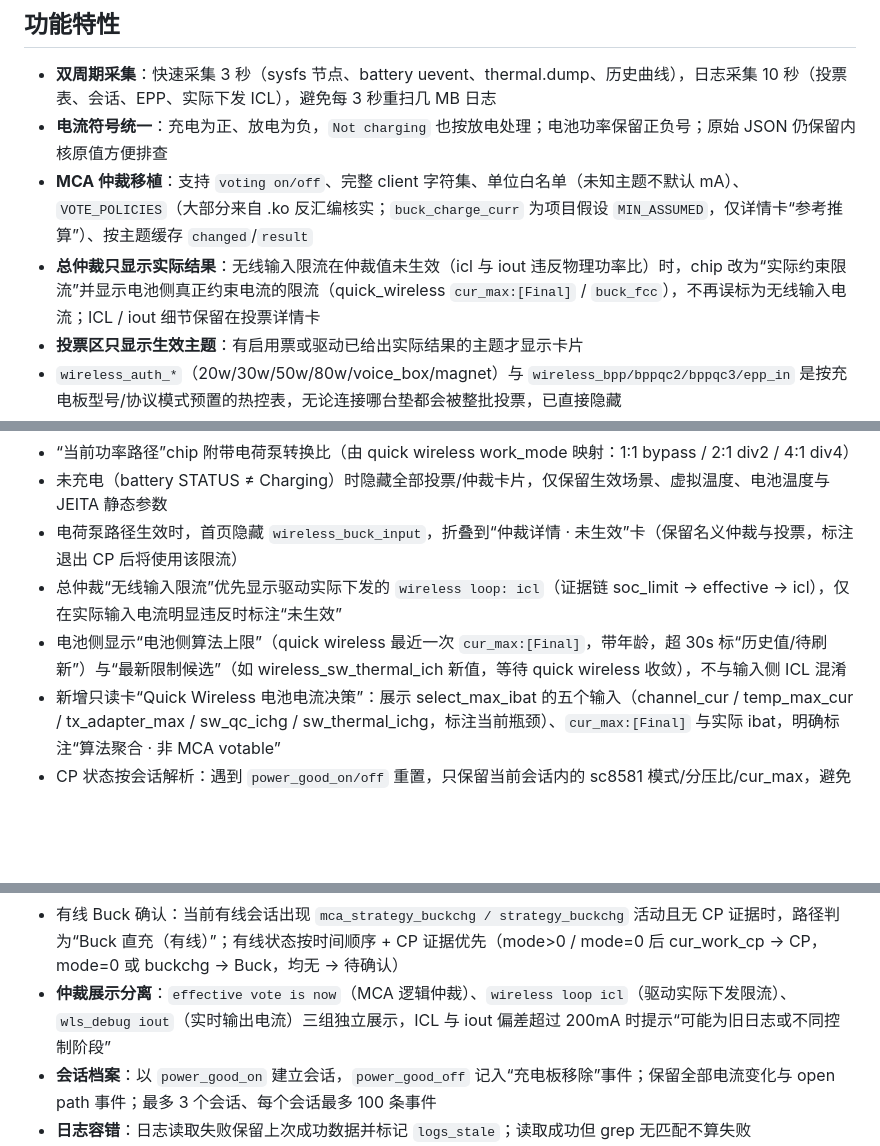
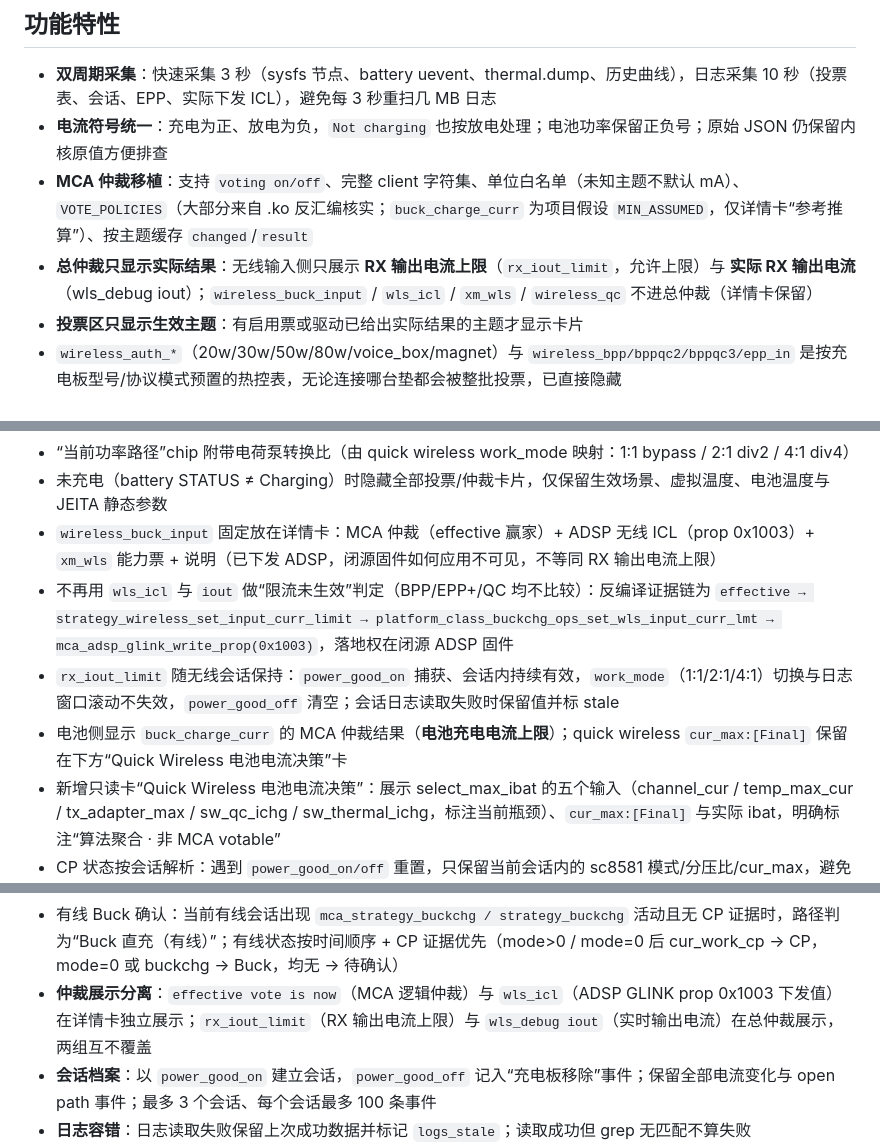
Before and after one commit to leowood2000/charging-live-dashboard, a Markdown page: README.md, 3 parts joined by grey strips. Drawn GitHub-style; blank space fills up the shorter version.

Commit message:
docs: README 与 v0.10.2 展示语义对齐——总仲裁无线侧改为 RX 输出电流上限+实测 iout，wireless_buck_input 降详情卡，wls_icl 标注 ADSP prop 0x1003，删除未生效判定描述

```diff
--- a/README.md
+++ b/README.md
@@ -7,7 +7,7 @@
 - **双周期采集**：快速采集 3 秒（sysfs 节点、battery uevent、thermal.dump、历史曲线），日志采集 10 秒（投票表、会话、EPP、实际下发 ICL），避免每 3 秒重扫几 MB 日志
 - **电流符号统一**：充电为正、放电为负，`Not charging` 也按放电处理；电池功率保留正负号；原始 JSON 仍保留内核原值方便排查
 - **MCA 仲裁移植**：支持 `voting on/off`、完整 client 字符集、单位白名单（未知主题不默认 mA）、`VOTE_POLICIES`（大部分来自 .ko 反汇编核实；`buck_charge_curr` 为项目假设 `MIN_ASSUMED`，仅详情卡“参考推算”）、按主题缓存 `changed`/`result`
-- **总仲裁只显示实际结果**：无线输入限流在仲裁值未生效（icl 与 iout 违反物理功率比）时，chip 改为“实际约束限流”并显示电池侧真正约束电流的限流（quick_wireless `cur_max:[Final]` / `buck_fcc`），不再误标为无线输入电流；ICL / iout 细节保留在投票详情卡
+- **总仲裁只显示实际结果**：无线输入侧只展示 **RX 输出电流上限**（`rx_iout_limit`，允许上限）与 **实际 RX 输出电流**（wls_debug iout）；`wireless_buck_input` / `wls_icl` / `xm_wls` / `wireless_qc` 不进总仲裁（详情卡保留）
 - **投票区只显示生效主题**：有启用票或驱动已给出实际结果的主题才显示卡片
 - `wireless_auth_*`（20w/30w/50w/80w/voice_box/magnet）与 `wireless_bpp/bppqc2/bppqc3/epp_in` 是按充电板型号/协议模式预置的热控表，无论连接哪台垫都会被整批投票，已直接隐藏
 - `term_volt` / `term_curr`（JEITA 终止电压/电流）合并为一张“JEITA 终止参数”卡并标注**静态常数**（由温度档决定，会话内基本不变）
@@ -16,9 +16,10 @@
 - 功率路径判定只以 sc8581 电荷泵 work_mode 为准（不用电流大小猜测）：首页显示“当前功率路径”（电荷泵 / Buck 直充）
 - “当前功率路径”chip 附带电荷泵转换比（由 quick wireless work_mode 映射：1:1 bypass / 2:1 div2 / 4:1 div4）
 - 未充电（battery STATUS ≠ Charging）时隐藏全部投票/仲裁卡片，仅保留生效场景、虚拟温度、电池温度与 JEITA 静态参数
-- 电荷泵路径生效时，首页隐藏 `wireless_buck_input`，折叠到“仲裁详情 · 未生效”卡（保留名义仲裁与投票，标注退出 CP 后将使用该限流）
-- 总仲裁“无线输入限流”优先显示驱动实际下发的 `wireless loop: icl`（证据链 soc_limit → effective → icl），仅在实际输入电流明显违反时标注“未生效”
-- 电池侧显示“电池侧算法上限”（quick wireless 最近一次 `cur_max:[Final]`，带年龄，超 30s 标“历史值/待刷新”）与“最新限制候选”（如 wireless_sw_thermal_ich 新值，等待 quick wireless 收敛），不与输入侧 ICL 混淆
+- `wireless_buck_input` 固定放在详情卡：MCA 仲裁（effective 赢家）+ ADSP 无线 ICL（prop 0x1003）+ `xm_wls` 能力票 + 说明（已下发 ADSP，闭源固件如何应用不可见，不等同 RX 输出电流上限）
+- 不再用 `wls_icl` 与 `iout` 做“限流未生效”判定（BPP/EPP+/QC 均不比较）：反编译证据链为 `effective → strategy_wireless_set_input_curr_limit → platform_class_buckchg_ops_set_wls_input_curr_lmt → mca_adsp_glink_write_prop(0x1003)`，落地权在闭源 ADSP 固件
+- `rx_iout_limit` 随无线会话保持：`power_good_on` 捕获、会话内持续有效，`work_mode`（1:1/2:1/4:1）切换与日志窗口滚动不失效，`power_good_off` 清空；会话日志读取失败时保留值并标 stale
+- 电池侧显示 `buck_charge_curr` 的 MCA 仲裁结果（**电池充电电流上限**）；quick wireless `cur_max:[Final]` 保留在下方“Quick Wireless 电池电流决策”卡
 - 新增只读卡“Quick Wireless 电池电流决策”：展示 select_max_ibat 的五个输入（channel_cur / temp_max_cur / tx_adapter_max / sw_qc_ichg / sw_thermal_ichg，标注当前瓶颈）、`cur_max:[Final]` 与实际 ibat，明确标注“算法聚合 · 非 MCA votable”
 - CP 状态按会话解析：遇到 `power_good_on/off` 重置，只保留当前会话内的 sc8581 模式/分压比/cur_max，避免上一会话残留冒充当前值
 - 功率路径三态显示：cp（本会话 operation mode>0，附 2:1 等分压比）/ buck（本会话明确 mode=0）/ Buck / CP 未激活（待确认）（本会话尚无 SC8581 模式日志）
@@ -29,7 +30,7 @@
 - stale 独立：`logs_stale` 只代表 vote/session 主链路，`power_path_logs_stale` 单独输出；功率路径读取失败时保留上次成功状态
 - 无线/有线 SC8581 状态彻底解耦：`power_good` 只重置无线 track，`usb online` / `real_type changed` 只重置有线 track；SC8581 operation mode 仅在对应 quickchg 上下文出现后写入对应 track
 - 有线 Buck 确认：当前有线会话出现 `mca_strategy_buckchg / strategy_buckchg` 活动且无 CP 证据时，路径判为“Buck 直充（有线）”；有线状态按时间顺序 + CP 证据优先（mode>0 / mode=0 后 cur_work_cp → CP，mode=0 或 buckchg → Buck，均无 → 待确认）
-- **仲裁展示分离**：`effective vote is now`（MCA 逻辑仲裁）、`wireless loop icl`（驱动实际下发限流）、`wls_debug iout`（实时输出电流）三组独立展示，ICL 与 iout 偏差超过 200mA 时提示“可能为旧日志或不同控制阶段”
+- **仲裁展示分离**：`effective vote is now`（MCA 逻辑仲裁）与 `wls_icl`（ADSP GLINK prop 0x1003 下发值）在详情卡独立展示；`rx_iout_limit`（RX 输出电流上限）与 `wls_debug iout`（实时输出电流）在总仲裁展示，两组互不覆盖
 - **会话档案**：以 `power_good_on` 建立会话，`power_good_off` 记入“充电板移除”事件；保留全部电流变化与 open path 事件；最多 3 个会话、每个会话最多 100 条事件
 - **日志容错**：日志读取失败保留上次成功数据并标记 `logs_stale`；读取成功但 grep 无匹配不算失败
 - **ADB 自动重连**：每 5 秒节流重试 `adb connect` + `adb devices`，启动时未连接或中途掉线可自动恢复；指定 `--adb-host` 时优先使用该设备
```
Also changed, not shown: other parts of README.md (+2 -2 lines).
